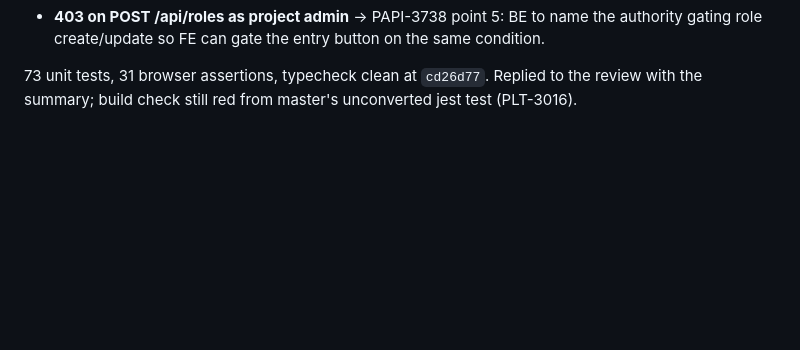
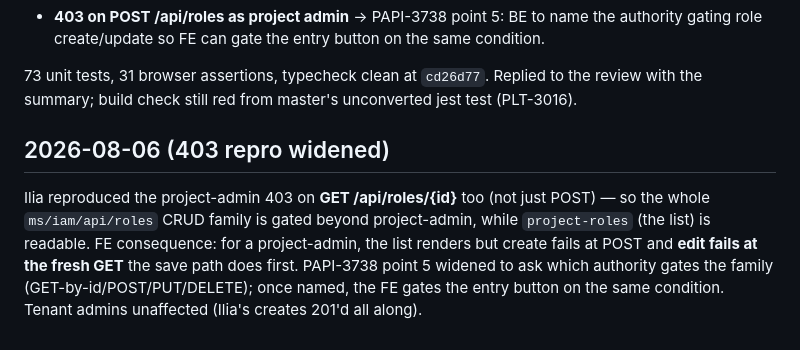
Before and after one commit to ilia-kuzmin-xyz/xyz-platform-context, a Markdown page: sprint-tickets/PLT-1770/context.md, the part around the change. GitHub-like rendering; blank space fills up the shorter version.

Commit message:
PLT-1770: 403 applies to GET /api/roles/{id} too — PAPI-3738 pt 5 widened

```diff
--- a/sprint-tickets/PLT-1770/context.md
+++ b/sprint-tickets/PLT-1770/context.md
@@ -1801,3 +1801,13 @@ Rishi (changes_requested) found 5 issues; 4 fixed, 1 → BE:
 
 73 unit tests, 31 browser assertions, typecheck clean at `cd26d77`. Replied to the review
 with the summary; build check still red from master's unconverted jest test (PLT-3016).
+
+## 2026-08-06 (403 repro widened)
+
+Ilia reproduced the project-admin 403 on **GET /api/roles/{id}** too (not just POST) — so the
+whole `ms/iam/api/roles` CRUD family is gated beyond project-admin, while `project-roles`
+(the list) is readable. FE consequence: for a project-admin, the list renders but create
+fails at POST and **edit fails at the fresh GET** the save path does first. PAPI-3738 point 5
+widened to ask which authority gates the family (GET-by-id/POST/PUT/DELETE); once named, the
+FE gates the entry button on the same condition. Tenant admins unaffected (Ilia's creates
+201'd all along).
```
